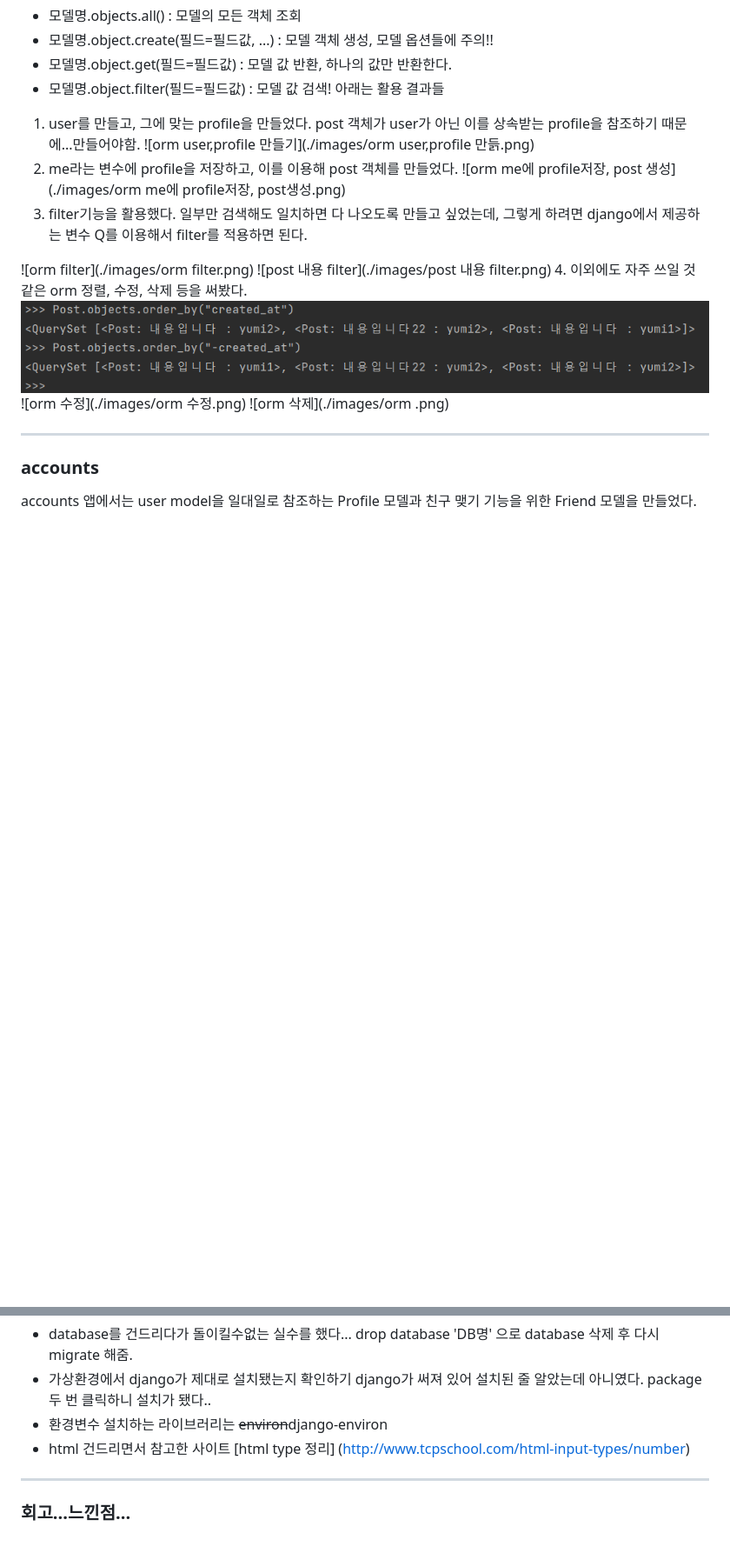
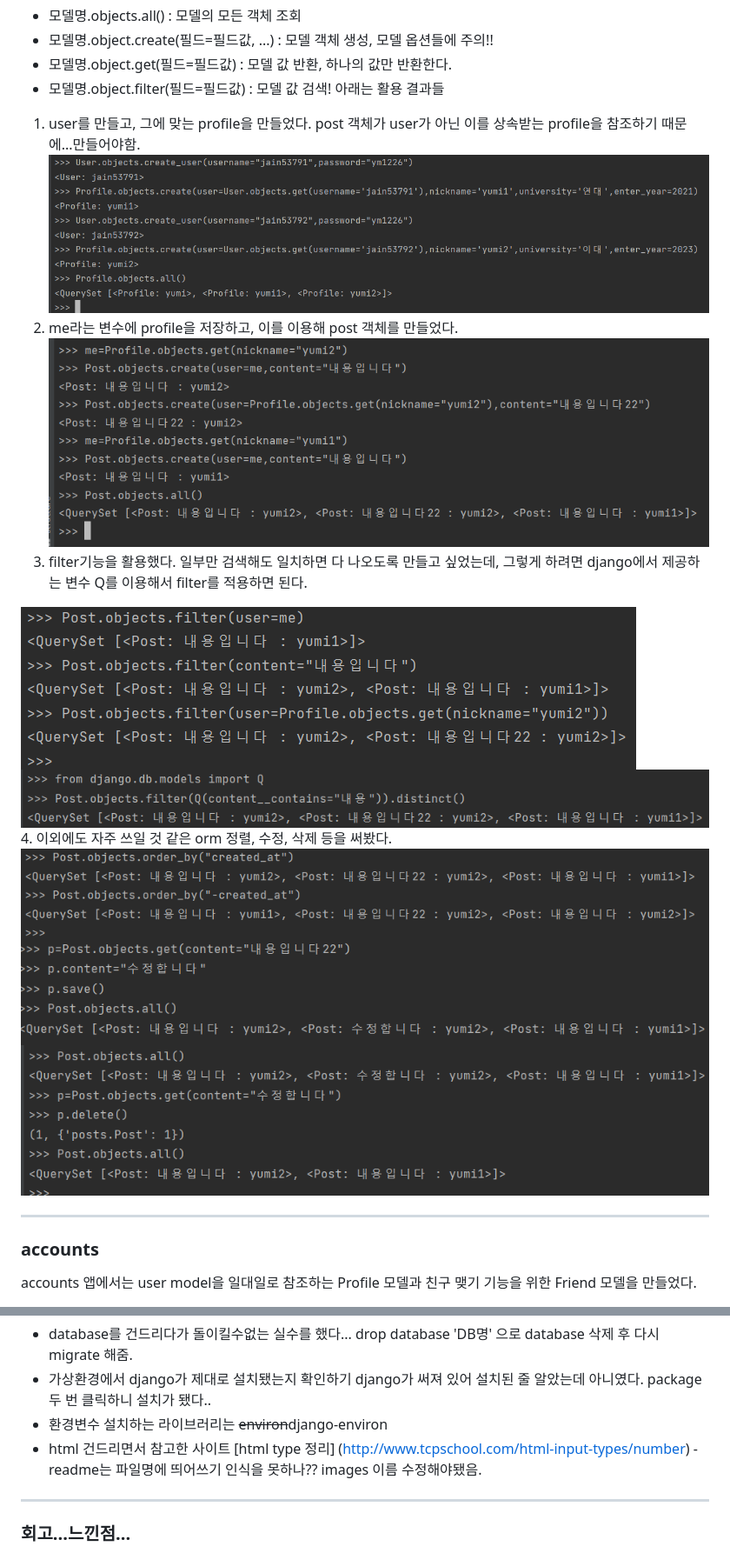
Before and after one commit to yumiiiiiii/django_rest_framework_17th, a Markdown page: README.md, 2 parts joined by grey strips. Shown: that part at 87% size. Drawn GitHub-style; blank space fills up the shorter version.

```diff
--- a/README.md
+++ b/README.md
@@ -9,17 +9,17 @@
 - 모델명.object.filter(필드=필드값) : 모델 값 검색!
 아래는 활용 결과들
 1. user를 만들고, 그에 맞는 profile을 만들었다. post 객체가 user가 아닌 이를 상속받는 profile을 참조하기 때문에...만들어야함.
-![orm user,profile 만들기](./images/orm user,profile 만듥.png)
+![orm user,profile 만들기](./images/orm1.png)
 2. me라는 변수에 profile을 저장하고, 이를 이용해 post 객체를 만들었다.
-![orm me에 profile저장, post 생성](./images/orm me에 profile저장, post생성.png)
+![orm me에 profile저장, post 생성](./images/orm2.png)
 3. filter기능을 활용했다. 일부만 검색해도 일치하면 다 나오도록 만들고 싶었는데, 그렇게 하려면 django에서 제공하는 변수 Q를 이용해서 filter를 적용하면 된다.
 
-![orm filter](./images/orm filter.png)
-![post 내용 filter](./images/post 내용 filter.png)
+![orm filter](./images/orm3.png)
+![post 내용 filter](./images/orm.png)
 4. 이외에도 자주 쓰일 것 같은 orm 정렬, 수정, 삭제 등을 써봤다.
 ![orm정렬](./images/orm정렬.png)
-![orm 수정](./images/orm 수정.png)
-![orm 삭제](./images/orm .png)
+![orm 수정](./images/orm수정.png)
+![orm 삭제](./images/orm삭제.png)
 
 ---
 ### accounts
@@ -122,6 +122,7 @@ end_time:
  - 환경변수 설치하는 라이브러리는 ~~environ~~django-environ
  - html 건드리면서 참고한 사이트
  [html type 정리] (http://www.tcpschool.com/html-input-types/number)
+ -readme는 파일명에 띄어쓰기 인식을 못하나?? images 이름 수정해야됐음.
 
  ---
  ### 회고...느낀점...
```
